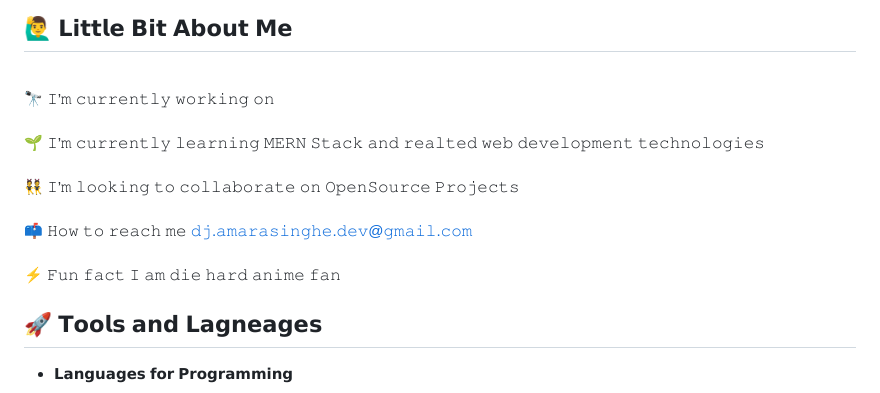
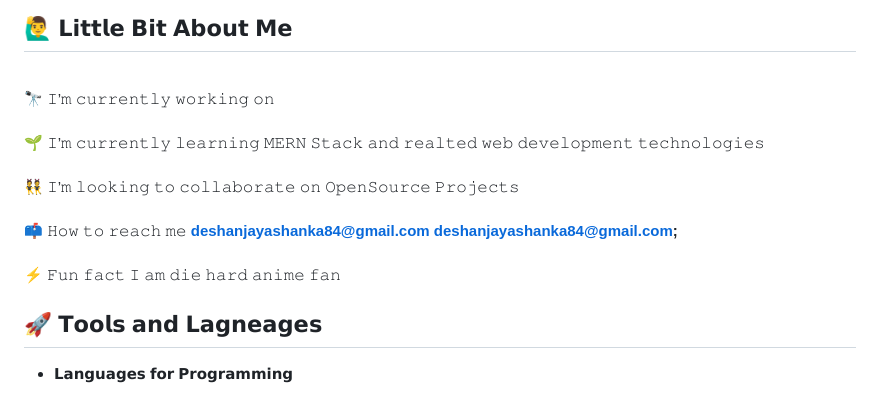
Before and after one commit to Deshan555/Deshan555, a Markdown page: README.md, the part around the change. GitHub-like rendering.

Commit message:
Update README.md - update email address

```diff
--- a/README.md
+++ b/README.md
@@ -15,7 +15,7 @@
 
 ## 🙋‍♂️ 𝗟𝗶𝘁𝘁𝗹𝗲 𝗕𝗶𝘁 𝗔𝗯𝗼𝘂𝘁 𝗠𝗲
 
-<br>🔭 𝙸’𝚖 𝚌𝚞𝚛𝚛𝚎𝚗𝚝𝚕𝚢 𝚠𝚘𝚛𝚔𝚒𝚗𝚐 𝚘𝚗 <br><br>🌱 𝙸’𝚖 𝚌𝚞𝚛𝚛𝚎𝚗𝚝𝚕𝚢 𝚕𝚎𝚊𝚛𝚗𝚒𝚗𝚐 𝙼𝙴𝚁𝙽 𝚂𝚝𝚊𝚌𝚔 𝚊𝚗𝚍 𝚛𝚎𝚊𝚕𝚝𝚎𝚍 𝚠𝚎𝚋 𝚍𝚎𝚟𝚎𝚕𝚘𝚙𝚖𝚎𝚗𝚝 𝚝𝚎𝚌𝚑𝚗𝚘𝚕𝚘𝚐𝚒𝚎𝚜<br><br>👯 𝙸’𝚖 𝚕𝚘𝚘𝚔𝚒𝚗𝚐 𝚝𝚘 𝚌𝚘𝚕𝚕𝚊𝚋𝚘𝚛𝚊𝚝𝚎 𝚘𝚗 𝙾𝚙𝚎𝚗𝚂𝚘𝚞𝚛𝚌𝚎 𝙿𝚛𝚘𝚓𝚎𝚌𝚝𝚜<br><br>📫 𝙷𝚘𝚠 𝚝𝚘 𝚛𝚎𝚊𝚌𝚑 𝚖𝚎 𝚍𝚓.𝚊𝚖𝚊𝚛𝚊𝚜𝚒𝚗𝚐𝚑𝚎.𝚍𝚎𝚟@𝚐𝚖𝚊𝚒𝚕.𝚌𝚘𝚖<br><br>⚡ 𝙵𝚞𝚗 𝚏𝚊𝚌𝚝 𝙸 𝚊𝚖 𝚍𝚒𝚎 𝚑𝚊𝚛𝚍 𝚊𝚗𝚒𝚖𝚎 𝚏𝚊𝚗
+<br>🔭 𝙸’𝚖 𝚌𝚞𝚛𝚛𝚎𝚗𝚝𝚕𝚢 𝚠𝚘𝚛𝚔𝚒𝚗𝚐 𝚘𝚗 <br><br>🌱 𝙸’𝚖 𝚌𝚞𝚛𝚛𝚎𝚗𝚝𝚕𝚢 𝚕𝚎𝚊𝚛𝚗𝚒𝚗𝚐 𝙼𝙴𝚁𝙽 𝚂𝚝𝚊𝚌𝚔 𝚊𝚗𝚍 𝚛𝚎𝚊𝚕𝚝𝚎𝚍 𝚠𝚎𝚋 𝚍𝚎𝚟𝚎𝚕𝚘𝚙𝚖𝚎𝚗𝚝 𝚝𝚎𝚌𝚑𝚗𝚘𝚕𝚘𝚐𝚒𝚎𝚜<br><br>👯 𝙸’𝚖 𝚕𝚘𝚘𝚔𝚒𝚗𝚐 𝚝𝚘 𝚌𝚘𝚕𝚕𝚊𝚋𝚘𝚛𝚊𝚝𝚎 𝚘𝚗 𝙾𝚙𝚎𝚗𝚂𝚘𝚞𝚛𝚌𝚎 𝙿𝚛𝚘𝚓𝚎𝚌𝚝𝚜<br><br>📫 𝙷𝚘𝚠 𝚝𝚘 𝚛𝚎𝚊𝚌𝚑 𝚖𝚎 <b>deshanjayashanka84@gmail.com <deshanjayashanka84@gmail.com>;</b><br><br>⚡ 𝙵𝚞𝚗 𝚏𝚊𝚌𝚝 𝙸 𝚊𝚖 𝚍𝚒𝚎 𝚑𝚊𝚛𝚍 𝚊𝚗𝚒𝚖𝚎 𝚏𝚊𝚗
 
 ## 🚀 𝗧𝗼𝗼𝗹𝘀 𝗮𝗻𝗱 𝗟𝗮𝗴𝗻𝗲𝗮𝗴𝗲𝘀
 
```
